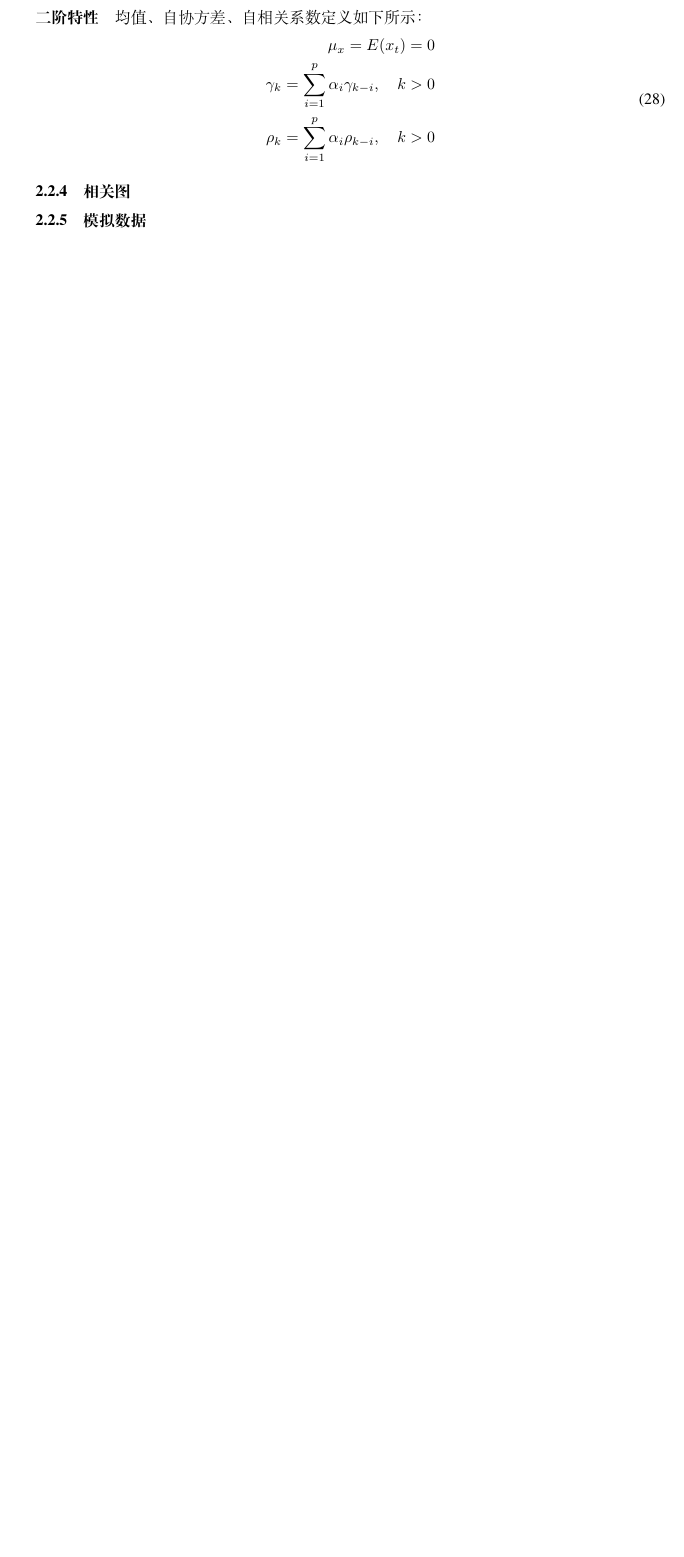
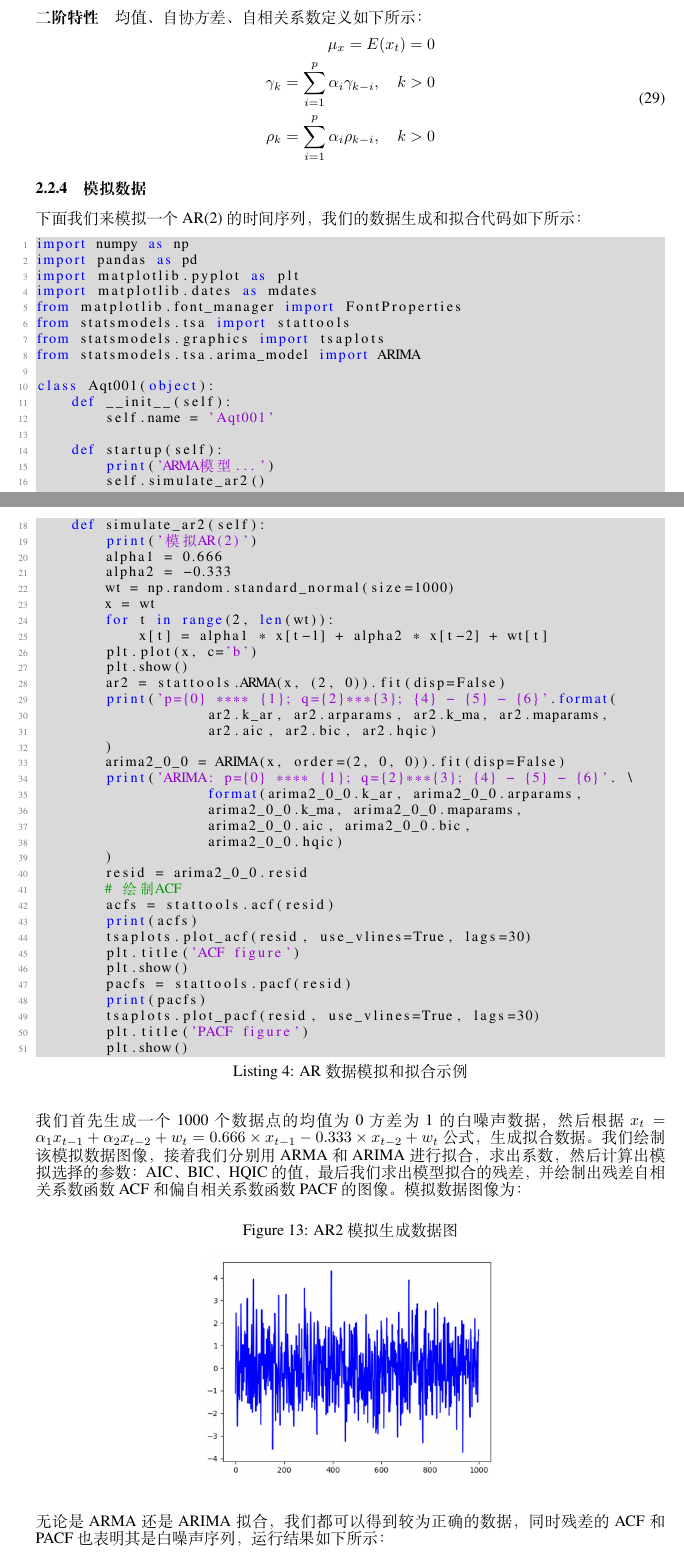
Before and after one commit to yt7589/aqp, a LaTeX paper (doc/aqt/aqt.tex): part of page 10 of 11 before the commit and two parts of pages 10 and 11 of 14 after it, the two joined at a grey line, cut so that both start at the same text, the shorter picture padded with empty space. Compiled offline with XeLaTeX.

Commit message:
add AR(2) example

```diff
--- a/doc/aqt/aqt.tex
+++ b/doc/aqt/aqt.tex
@@ -528,8 +528,68 @@ $\theta _2(B)=\frac{1}{2}(1-B)(B+2)=0$，则其解为$B=1,-2$，其中一个解
 \end{aligned}
 \label{e000029}
 \end{equation}
-\subsubsection{相关图}
 \subsubsection{模拟数据}
-\subsubsection{金融数据拟合}
-\subsubsection{预测}
+下面我们来模拟一个AR(2)的时间序列，我们的数据生成和拟合代码如下所示：
+\lstset{language=PYTHON, caption={AR数据模拟和拟合示例}, label={c000004}}
+\begin{lstlisting}
+import numpy as np
+import pandas as pd
+import matplotlib.pyplot as plt
+import matplotlib.dates as mdates
+from matplotlib.font_manager import FontProperties
+from statsmodels.tsa import stattools
+from statsmodels.graphics import tsaplots
+from statsmodels.tsa.arima_model import ARIMA
 
+class Aqt001(object):
+    def __init__(self):
+        self.name = 'Aqt001'
+
+    def startup(self):
+        print('ARMA模型...')
+        self.simulate_ar2()
+
+    def simulate_ar2(self):
+        print('模拟AR(2)')
+        alpha1 = 0.666
+        alpha2 = -0.333
+        wt = np.random.standard_normal(size=1000)
+        x = wt
+        for t in range(2, len(wt)):
+            x[t] = alpha1 * x[t-1] + alpha2 * x[t-2] + wt[t]
+        plt.plot(x, c='b')
+        plt.show()
+        ar2 = stattools.ARMA(x, (2, 0)).fit(disp=False)
+        print('p={0} **** {1}; q={2}***{3}; {4} - {5} - {6}'.format(
+                    ar2.k_ar, ar2.arparams, ar2.k_ma, ar2.maparams,
+                    ar2.aic, ar2.bic, ar2.hqic)
+        )
+        arima2_0_0 = ARIMA(x, order=(2, 0, 0)).fit(disp=False)
+        print('ARIMA: p={0} **** {1}; q={2}***{3}; {4} - {5} - {6}'. \
+                    format(arima2_0_0.k_ar, arima2_0_0.arparams,
+                    arima2_0_0.k_ma, arima2_0_0.maparams,
+                    arima2_0_0.aic, arima2_0_0.bic,
+                    arima2_0_0.hqic)
+        )
+        resid = arima2_0_0.resid
+        # 绘制ACF
+        acfs = stattools.acf(resid)
+        print(acfs)
+        tsaplots.plot_acf(resid, use_vlines=True, lags=30)
+        plt.title('ACF figure')
+        plt.show()
+        pacfs = stattools.pacf(resid)
+        print(pacfs)
+        tsaplots.plot_pacf(resid, use_vlines=True, lags=30)
+        plt.title('PACF figure')
+        plt.show()
+\end{lstlisting}
+我们首先生成一个1000个数据点的均值为0方差为1的白噪声数据，然后根据$x_{t}=\alpha _{1}x_{t-1} + \alpha _{2}x_{t-2} + w_{t}=0.666 \times x_{t-1} - 0.333 \times x_{t-2} + w_{t}$公式，生成拟合数据。我们绘制该模拟数据图像，接着我们分别用ARMA和ARIMA进行拟合，求出系数，然后计算出模拟选择的参数：AIC、BIC、HQIC的值，最后我们求出模型拟合的残差，并绘制出残差自相关系数函数ACF和偏自相关系数函数PACF的图像。
+模拟数据图像为：
+\begin{figure}[H]
+	\caption{AR2模拟生成数据图}
+	\label{f000013}
+	\centering
+	\includegraphics[height=5cm]{images/f000013}
+\end{figure}
+无论是ARMA还是ARIMA拟合，我们都可以得到较为正确的数据，同时残差的ACF和PACF也表明其是白噪声序列，运行结果如下所示：
@@ -535,0 +601,2 @@ $\theta _2(B)=\frac{1}{2}(1-B)(B+2)=0$，则其解为$B=1,-2$，其中一个解
+\end{figure}
+残差的自相关系数函数ACF图：
```
Also changed, not shown: doc/aqt/aqt.bbl (added), doc/aqt/aqt.pdf, doc/aqt/images/f000013.png (added), doc/aqt/images/f000014.png (added), doc/aqt/images/f000015.png (added), doc/aqt/images/f000016.png (added), doc/aqt/aqt.tex (57 more changed lines), 5 other files.
